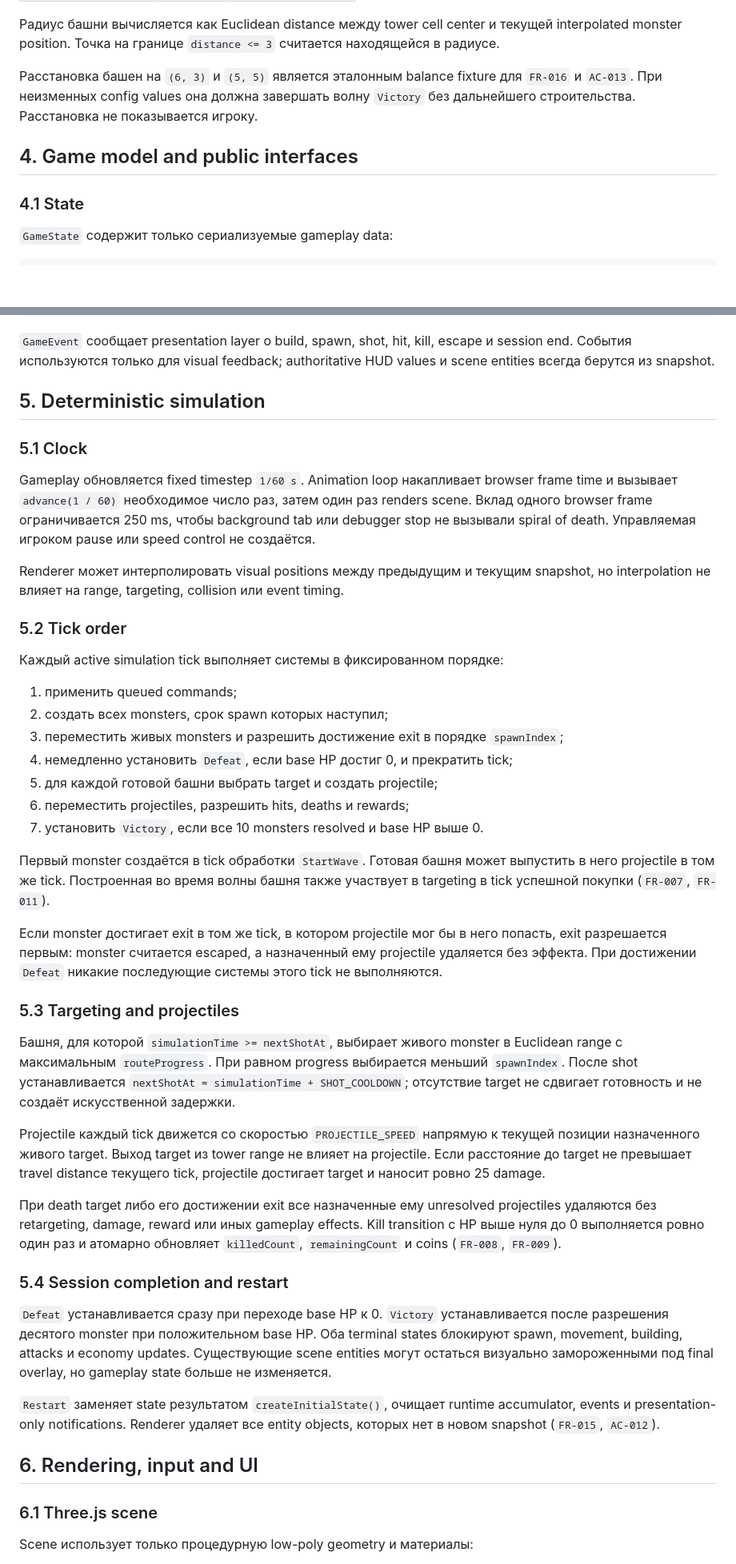
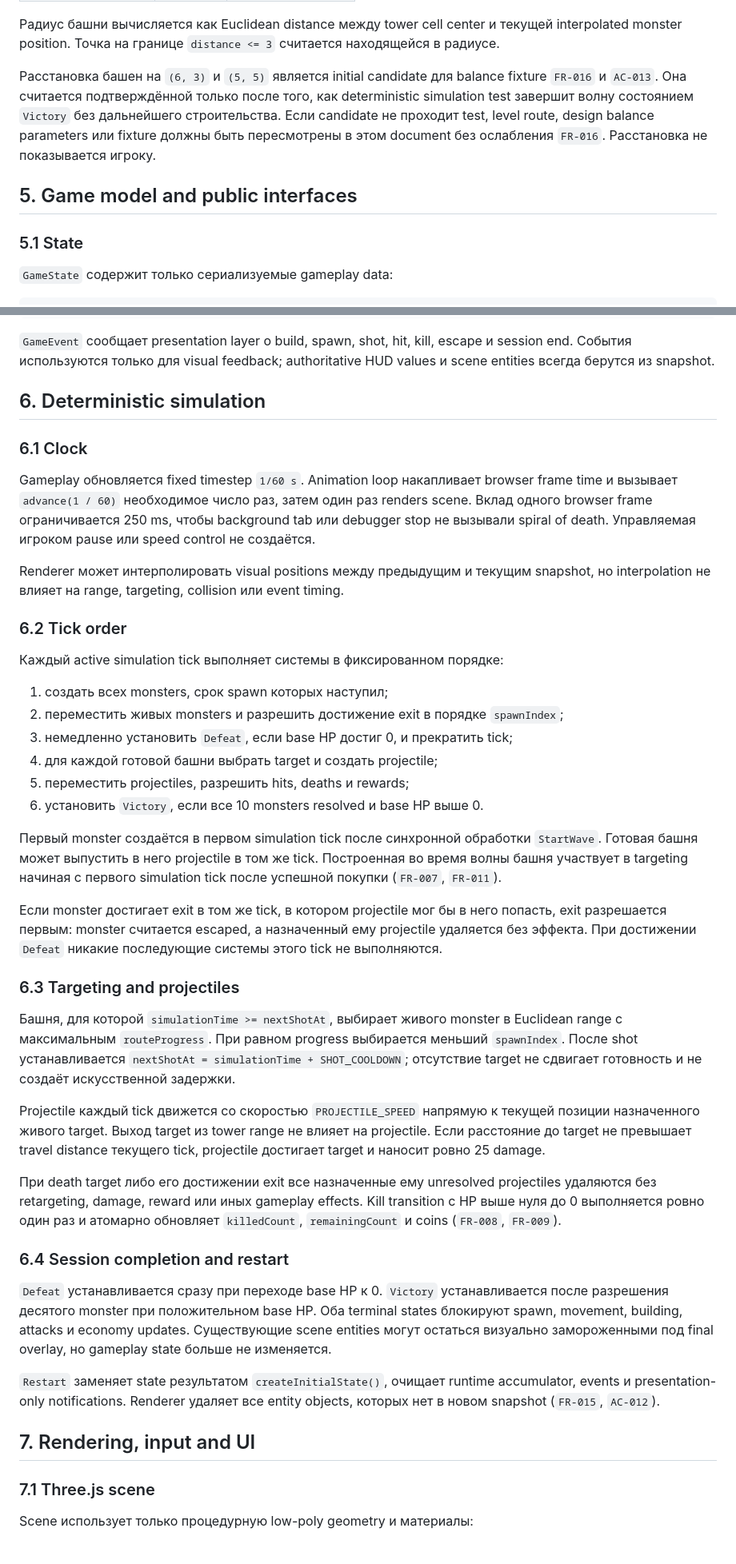
Before and after one commit to koutsenko/3js-tower-defense, a Markdown page: specs/001-core-loop/plan.md, 2 parts joined by grey strips. Shown at 80% size. Drawn GitHub-style; blank space fills up the shorter version.

Commit message:
docs: refine core loop technical design

```diff
--- a/specs/001-core-loop/plan.md
+++ b/specs/001-core-loop/plan.md
@@ -108,13 +160,16 @@ objects не добавляют скрытых ограничений на ст
 текущей interpolated monster position. Точка на границе `distance <= 3`
 считается находящейся в радиусе.
 
-Расстановка башен на `(6, 3)` и `(5, 5)` является эталонным balance fixture для
-`FR-016` и `AC-013`. При неизменных config values она должна завершать волну
-`Victory` без дальнейшего строительства. Расстановка не показывается игроку.
+Расстановка башен на `(6, 3)` и `(5, 5)` является initial candidate для
+balance fixture `FR-016` и `AC-013`. Она считается подтверждённой только после
+того, как deterministic simulation test завершит волну состоянием `Victory`
+без дальнейшего строительства. Если candidate не проходит test, level route,
+design balance parameters или fixture должны быть пересмотрены в этом document
+без ослабления `FR-016`. Расстановка не показывается игроку.
 
-## 4. Game model and public interfaces
+## 5. Game model and public interfaces
 
-### 4.1 State
+### 5.1 State
 
 `GameState` содержит только сериализуемые gameplay data:
 
@@ -191,9 +246,9 @@ interface GameRuntime {
 и session end. События используются только для visual feedback; authoritative
 HUD values и scene entities всегда берутся из snapshot.
 
-## 5. Deterministic simulation
+## 6. Deterministic simulation
 
-### 5.1 Clock
+### 6.1 Clock
 
 Gameplay обновляется fixed timestep `1/60 s`. Animation loop накапливает
 browser frame time и вызывает `advance(1 / 60)` необходимое число раз, затем
@@ -205,29 +260,29 @@ Renderer может интерполировать visual positions между
 snapshot, но interpolation не влияет на range, targeting, collision или event
 timing.
 
-### 5.2 Tick order
+### 6.2 Tick order
 
 Каждый active simulation tick выполняет системы в фиксированном порядке:
 
-1. применить queued commands;
-2. создать всех monsters, срок spawn которых наступил;
-3. переместить живых monsters и разрешить достижение exit в порядке
+1. создать всех monsters, срок spawn которых наступил;
+2. переместить живых monsters и разрешить достижение exit в порядке
    `spawnIndex`;
-4. немедленно установить `Defeat`, если base HP достиг 0, и прекратить tick;
-5. для каждой готовой башни выбрать target и создать projectile;
-6. переместить projectiles, разрешить hits, deaths и rewards;
-7. установить `Victory`, если все 10 monsters resolved и base HP выше 0.
+3. немедленно установить `Defeat`, если base HP достиг 0, и прекратить tick;
+4. для каждой готовой башни выбрать target и создать projectile;
+5. переместить projectiles, разрешить hits, deaths и rewards;
+6. установить `Victory`, если все 10 monsters resolved и base HP выше 0.
 
-Первый monster создаётся в tick обработки `StartWave`. Готовая башня может
-выпустить в него projectile в том же tick. Построенная во время волны башня
-также участвует в targeting в tick успешной покупки (`FR-007`, `FR-011`).
+Первый monster создаётся в первом simulation tick после синхронной обработки
+`StartWave`. Готовая башня может выпустить в него projectile в том же tick.
+Построенная во время волны башня участвует в targeting начиная с первого
+simulation tick после успешной покупки (`FR-007`, `FR-011`).
 
 Если monster достигает exit в том же tick, в котором projectile мог бы в него
 попасть, exit разрешается первым: monster считается escaped, а назначенный ему
 projectile удаляется без эффекта. При достижении `Defeat` никакие последующие
 системы этого tick не выполняются.
 
-### 5.3 Targeting and projectiles
+### 6.3 Targeting and projectiles
 
 Башня, для которой `simulationTime >= nextShotAt`, выбирает живого monster в
 Euclidean range с максимальным `routeProgress`. При равном progress выбирается
@@ -245,7 +300,7 @@ projectiles удаляются без retargeting, damage, reward или ины
 effects. Kill transition с HP выше нуля до 0 выполняется ровно один раз и
 атомарно обновляет `killedCount`, `remainingCount` и coins (`FR-008`, `FR-009`).
 
-### 5.4 Session completion and restart
+### 6.4 Session completion and restart
 
 `Defeat` устанавливается сразу при переходе base HP к 0. `Victory`
 устанавливается после разрешения десятого monster при положительном base HP.
@@ -257,9 +312,9 @@ final overlay, но gameplay state больше не изменяется.
 accumulator, events и presentation-only notifications. Renderer удаляет все
 entity objects, которых нет в новом snapshot (`FR-015`, `AC-012`).
 
-## 6. Rendering, input and UI
+## 7. Rendering, input and UI
 
-### 6.1 Three.js scene
+### 7.1 Three.js scene
 
 Scene использует только процедурную low-poly geometry и материалы:
 
```
Also changed, not shown: other parts of specs/001-core-loop/plan.md (+78 -21 lines).
